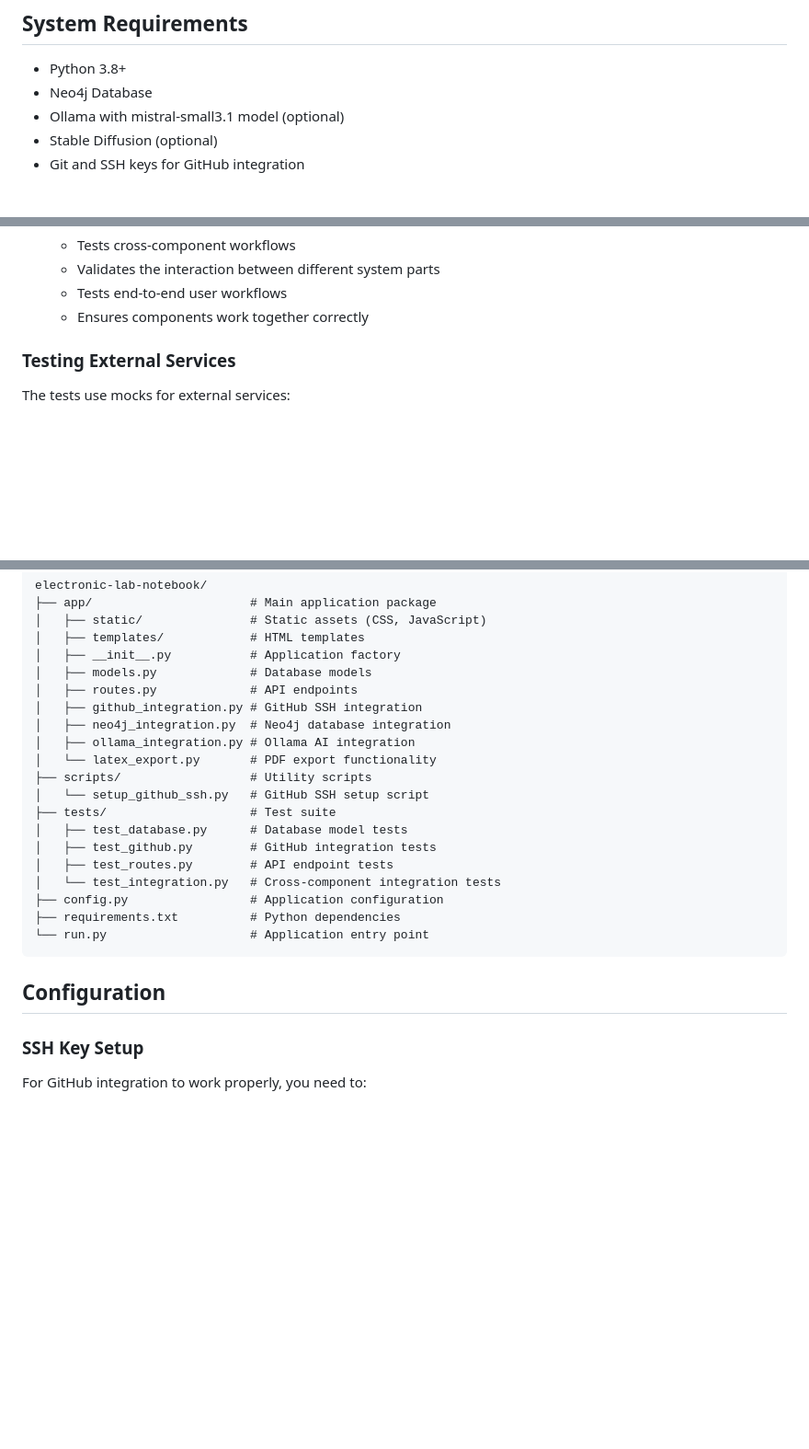
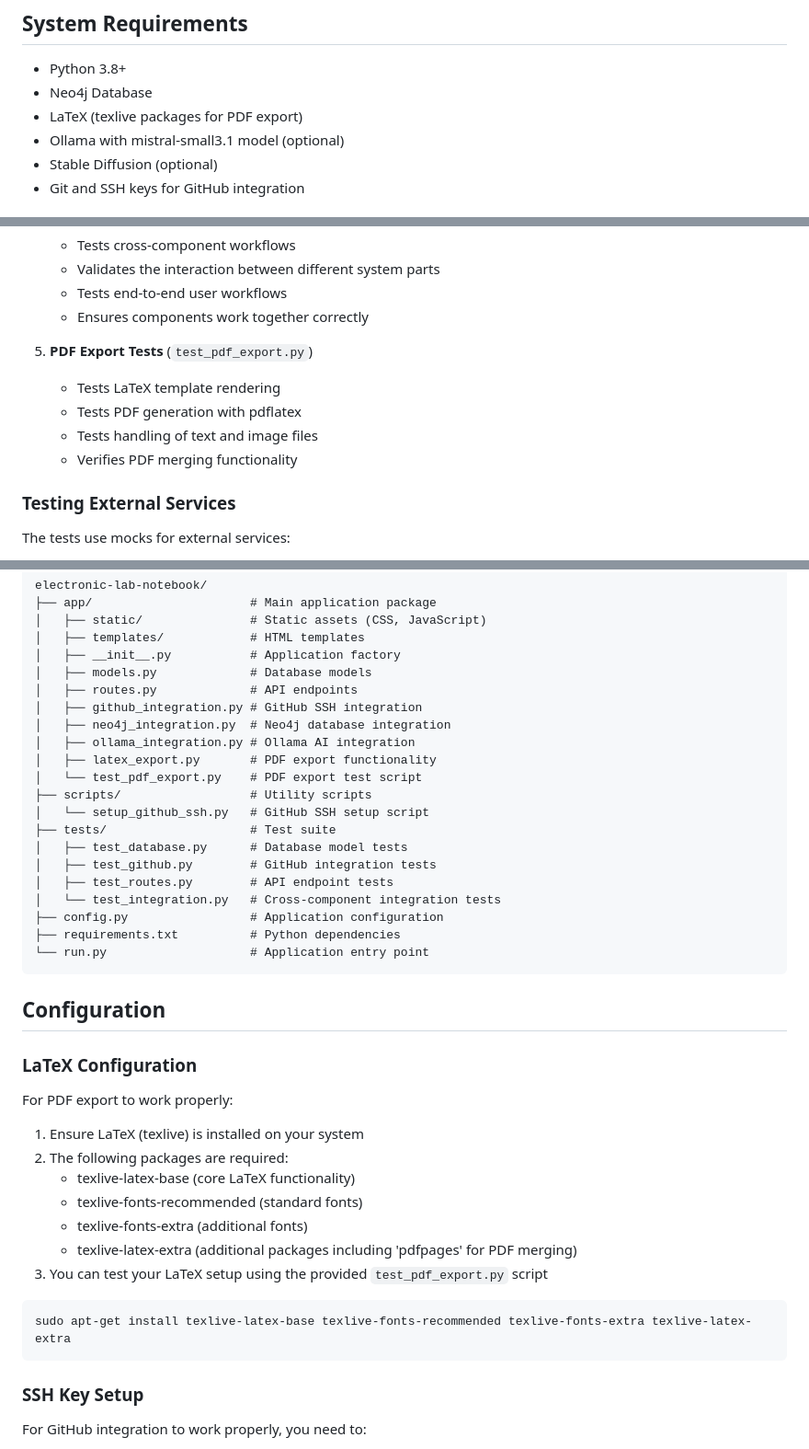
Before and after one commit to oakeley/ELN, a Markdown page: README.md, 3 parts joined by grey strips. Shown: that part at 92% size. Drawn GitHub-style; blank space fills up the shorter version.

````diff
--- a/README.md
+++ b/README.md
@@ -17,6 +17,7 @@ A comprehensive web-based laboratory notebook system for research documentation
 
 - Python 3.8+
 - Neo4j Database
+- LaTeX (texlive packages for PDF export)
 - Ollama with mistral-small3.1 model (optional)
 - Stable Diffusion (optional)
 - Git and SSH keys for GitHub integration
@@ -118,6 +149,12 @@ The test suite includes:
    - Validates the interaction between different system parts
    - Tests end-to-end user workflows
    - Ensures components work together correctly
+
+5. **PDF Export Tests** (`test_pdf_export.py`)
+   - Tests LaTeX template rendering
+   - Tests PDF generation with pdflatex
+   - Tests handling of text and image files
+   - Verifies PDF merging functionality
 
 ### Testing External Services
 
@@ -153,7 +190,8 @@ electronic-lab-notebook/
 │   ├── github_integration.py # GitHub SSH integration
 │   ├── neo4j_integration.py  # Neo4j database integration
 │   ├── ollama_integration.py # Ollama AI integration
-│   └── latex_export.py       # PDF export functionality
+│   ├── latex_export.py       # PDF export functionality
+│   └── test_pdf_export.py    # PDF export test script
 ├── scripts/                  # Utility scripts
 │   └── setup_github_ssh.py   # GitHub SSH setup script
 ├── tests/                    # Test suite
@@ -167,6 +205,22 @@ electronic-lab-notebook/
 ```
 
 ## Configuration
+
+### LaTeX Configuration
+
+For PDF export to work properly:
+
+1. Ensure LaTeX (texlive) is installed on your system
+2. The following packages are required:
+   - texlive-latex-base (core LaTeX functionality)
+   - texlive-fonts-recommended (standard fonts)
+   - texlive-fonts-extra (additional fonts)
+   - texlive-latex-extra (additional packages including 'pdfpages' for PDF merging)
+3. You can test your LaTeX setup using the provided `test_pdf_export.py` script
+
+```bash
+sudo apt-get install texlive-latex-base texlive-fonts-recommended texlive-fonts-extra texlive-latex-extra
+```
 
 ### SSH Key Setup
 
````
Also changed, not shown: other parts of README.md (+34 -4 lines).
